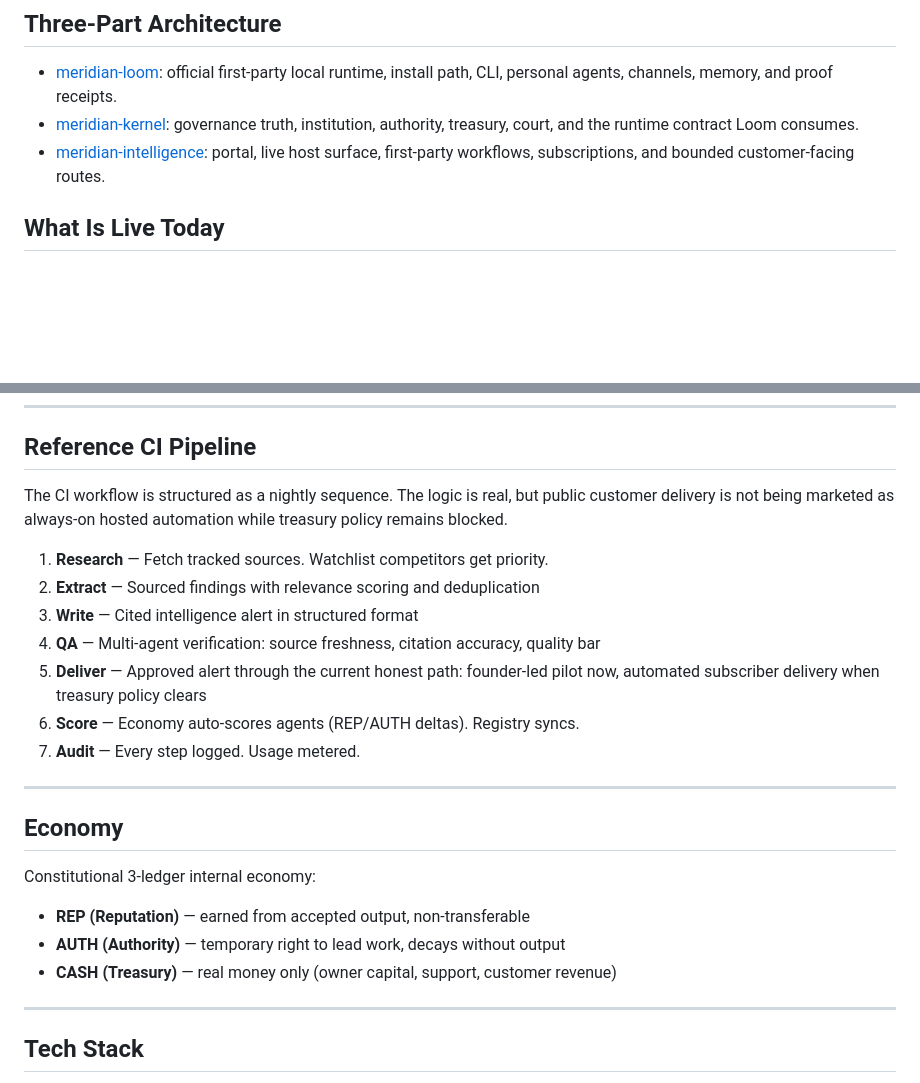
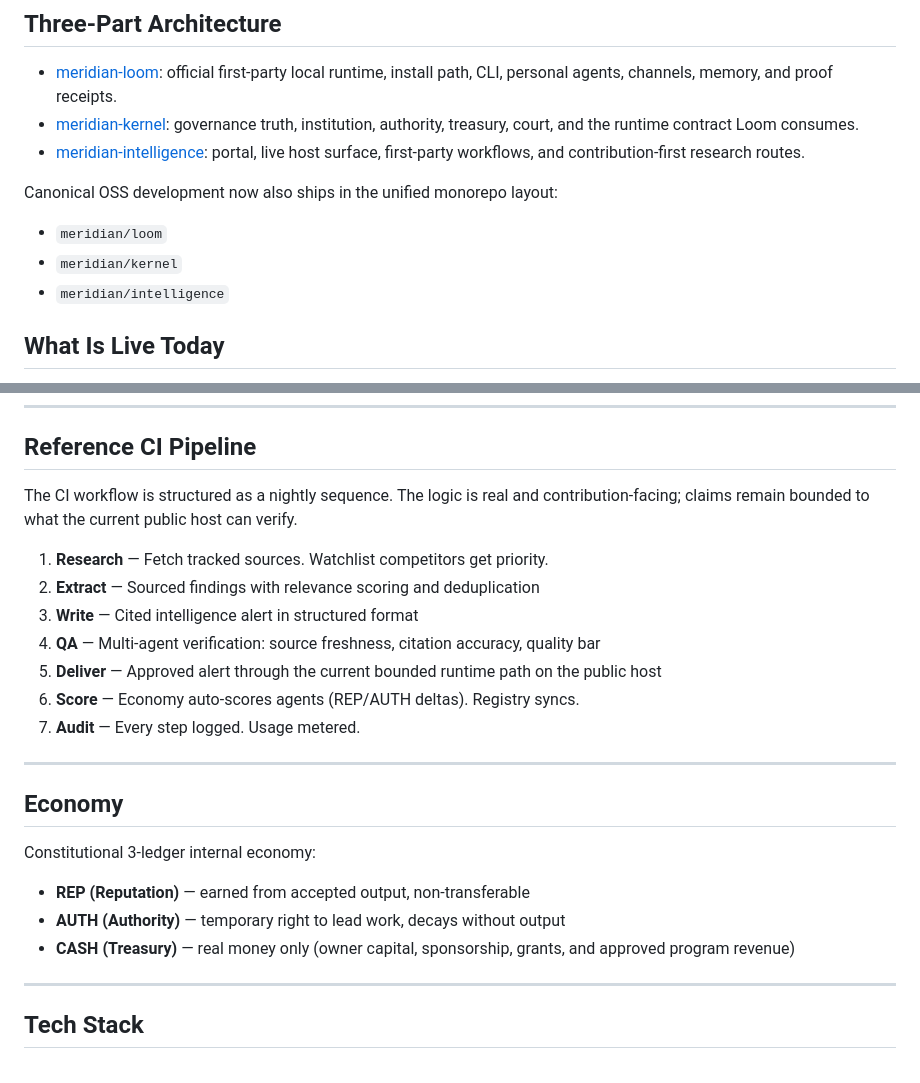
Before and after one commit to mapleleaflatte03/meridian-intelligence, a Markdown page: README.md, 2 parts joined by grey strips. Drawn GitHub-style; blank space fills up the shorter version.

```diff
--- a/README.md
+++ b/README.md
@@ -115,7 +116,13 @@ Rollback plan (safe + quick):
 
 - [meridian-loom](https://github.com/mapleleaflatte03/meridian-loom): official first-party local runtime, install path, CLI, personal agents, channels, memory, and proof receipts.
 - [meridian-kernel](https://github.com/mapleleaflatte03/meridian-kernel): governance truth, institution, authority, treasury, court, and the runtime contract Loom consumes.
-- [meridian-intelligence](https://github.com/mapleleaflatte03/meridian-intelligence): portal, live host surface, first-party workflows, subscriptions, and bounded customer-facing routes.
+- [meridian-intelligence](https://github.com/mapleleaflatte03/meridian-intelligence): portal, live host surface, first-party workflows, and contribution-first research routes.
+
+Canonical OSS development now also ships in the unified monorepo layout:
+
+- `meridian/loom`
+- `meridian/kernel`
+- `meridian/intelligence`
 
 ## What Is Live Today
 
@@ -238,13 +246,13 @@ Agents earn REP (reputation) and AUTH (authority) from accepted output. Sanction
 
 ## Reference CI Pipeline
 
-The CI workflow is structured as a nightly sequence. The logic is real, but public customer delivery is not being marketed as always-on hosted automation while treasury policy remains blocked.
+The CI workflow is structured as a nightly sequence. The logic is real and contribution-facing; claims remain bounded to what the current public host can verify.
 
 1. **Research** — Fetch tracked sources. Watchlist competitors get priority.
 2. **Extract** — Sourced findings with relevance scoring and deduplication
 3. **Write** — Cited intelligence alert in structured format
 4. **QA** — Multi-agent verification: source freshness, citation accuracy, quality bar
-5. **Deliver** — Approved alert through the current honest path: founder-led pilot now, automated subscriber delivery when treasury policy clears
+5. **Deliver** — Approved alert through the current bounded runtime path on the public host
 6. **Score** — Economy auto-scores agents (REP/AUTH deltas). Registry syncs.
 7. **Audit** — Every step logged. Usage metered.
 
@@ -256,7 +264,7 @@ Constitutional 3-ledger internal economy:
 
 - **REP (Reputation)** — earned from accepted output, non-transferable
 - **AUTH (Authority)** — temporary right to lead work, decays without output
-- **CASH (Treasury)** — real money only (owner capital, support, customer revenue)
+- **CASH (Treasury)** — real money only (owner capital, sponsorship, grants, and approved program revenue)
 
 ---
 
```
Also changed, not shown: other parts of README.md (+30 -28 lines).
